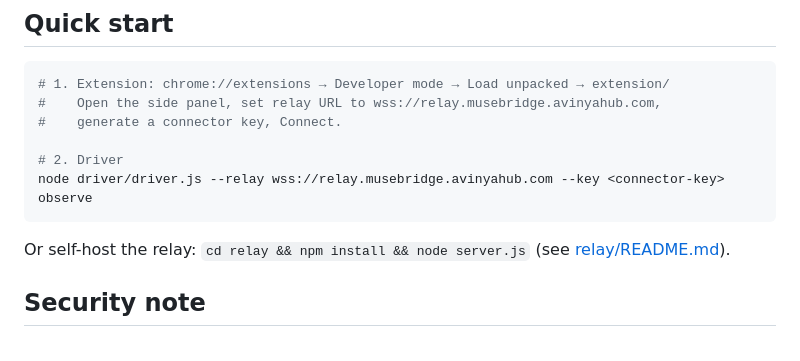
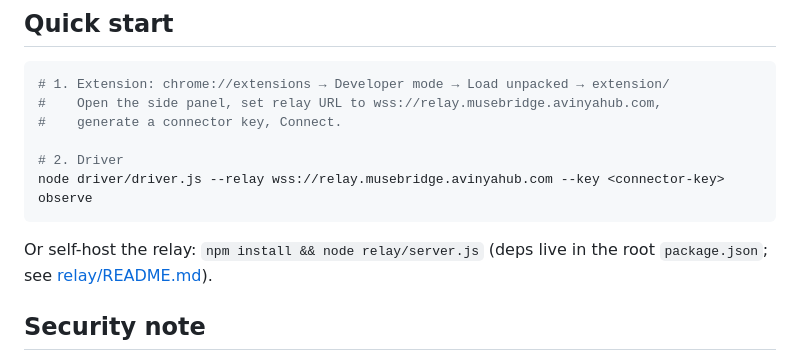
Before and after one commit to polesymbol/jarvis-browser-bridge, a Markdown page: README.md, the part around the change. Rendered like a GitHub page.

Commit message:
Fix: relay install runs from repo root (no relay/package.json)

````diff
--- a/README.md
+++ b/README.md
@@ -51,7 +51,7 @@ v0.2.1 ships a dark precision-instrument UI — warm tinted ink, ember reserved
 node driver/driver.js --relay wss://relay.musebridge.avinyahub.com --key <connector-key> observe
 ```
 
-Or self-host the relay: `cd relay && npm install && node server.js` (see [relay/README.md](relay/README.md)).
+Or self-host the relay: `npm install && node relay/server.js` (deps live in the root `package.json`; see [relay/README.md](relay/README.md)).
 
 ## Security note
 
````
